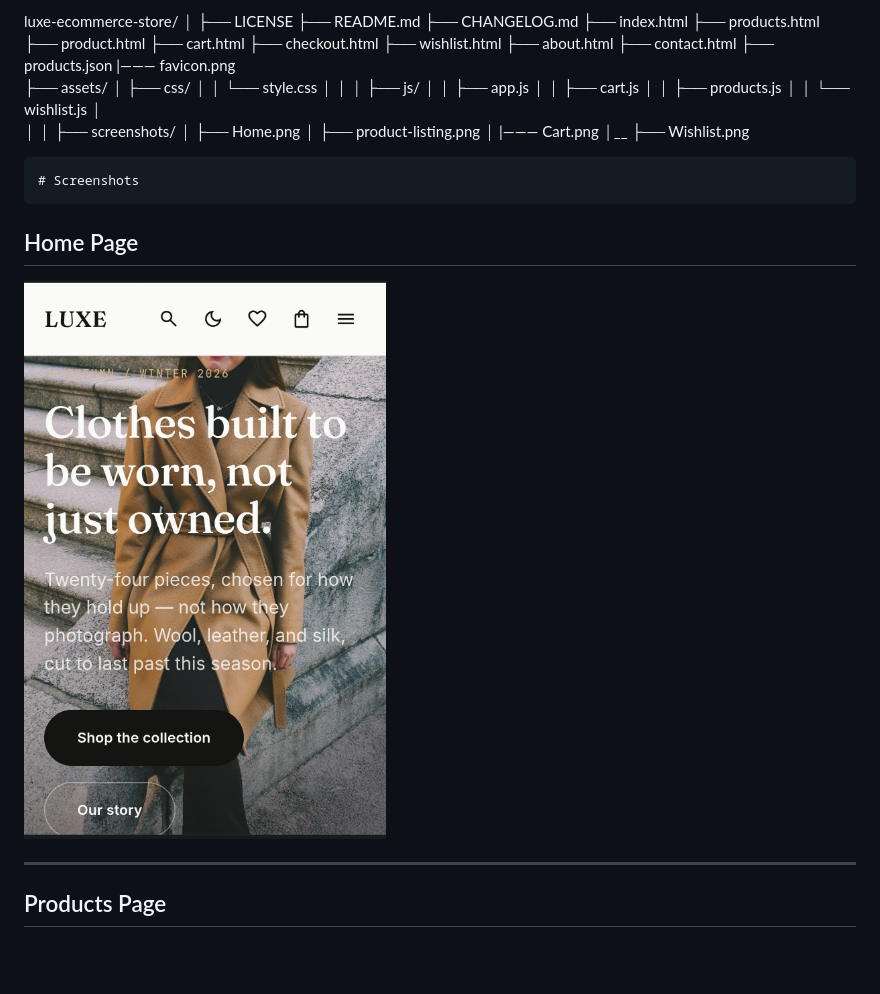
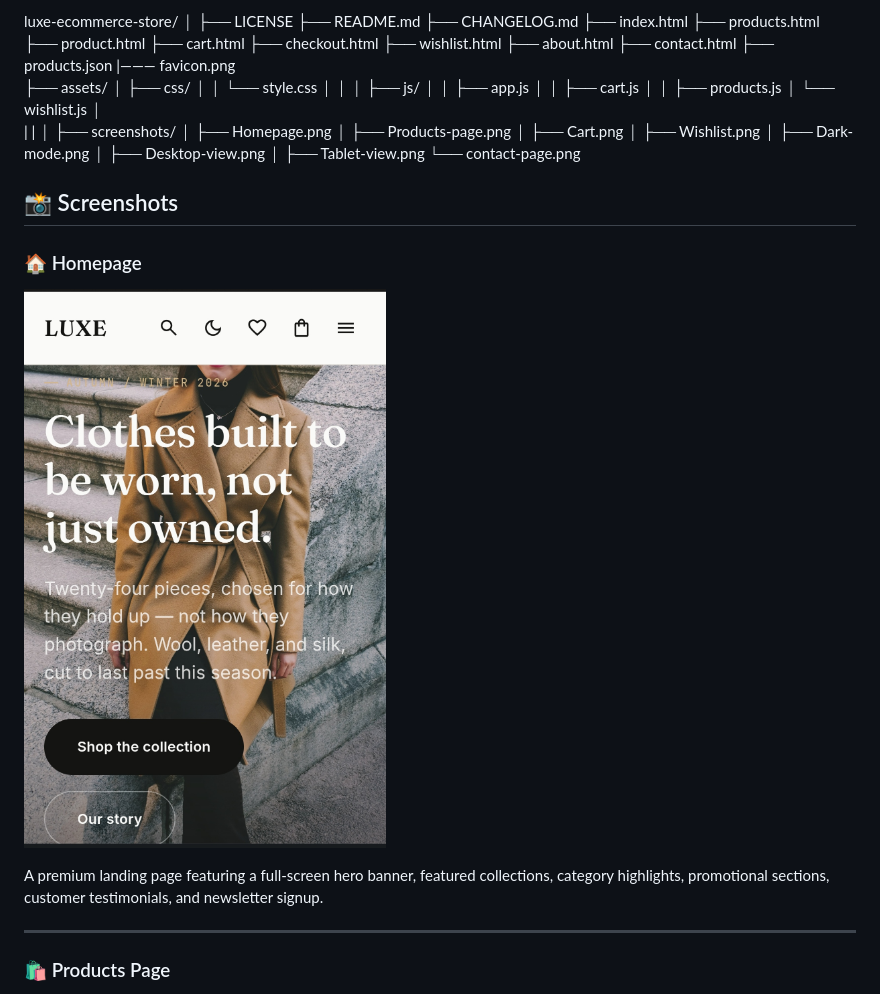
Before and after one commit to japhet996sunday-cell/luxe-ecommerce-store, a Markdown page: README.md, the part around one of its changes. Drawn GitHub-style; blank space fills up the shorter version.

```diff
--- a/README.md
+++ b/README.md
@@ -75,26 +75,34 @@ luxe-ecommerce-store/
 │   │   ├── app.js
 │   │   ├── cart.js
 │   │   ├── products.js
-│   │   └── wishlist.js
+│       └── wishlist.js
 │
-│
+|
+|
 │
 ├── screenshots/
-│   ├── Home.png
-│   ├── product-listing.png
-│   |——— Cart.png
-│__ ├── Wishlist.png
+│   ├── Homepage.png
+│   ├── Products-page.png
+│   ├── Cart.png
+│   ├── Wishlist.png
+│   ├── Dark-mode.png
+│   ├── Desktop-view.png
+│   ├── Tablet-view.png
+    └── contact-page.png
 
 
 
 
-    # Screenshots
 
-## Home Page
+## 📸 Screenshots
 
-![Home Page](screenshots/Homepage.png)
+### 🏠 Homepage
+
+![Homepage](screenshots/Homepage.png)
+
+A premium landing page featuring a full-screen hero banner, featured collections, category highlights, promotional sections, customer testimonials, and newsletter signup.
 
 ---
 
-## Products Page
+### 🛍️ Products Page
 
```
Also changed, not shown: other parts of README.md (+47 -5 lines).
